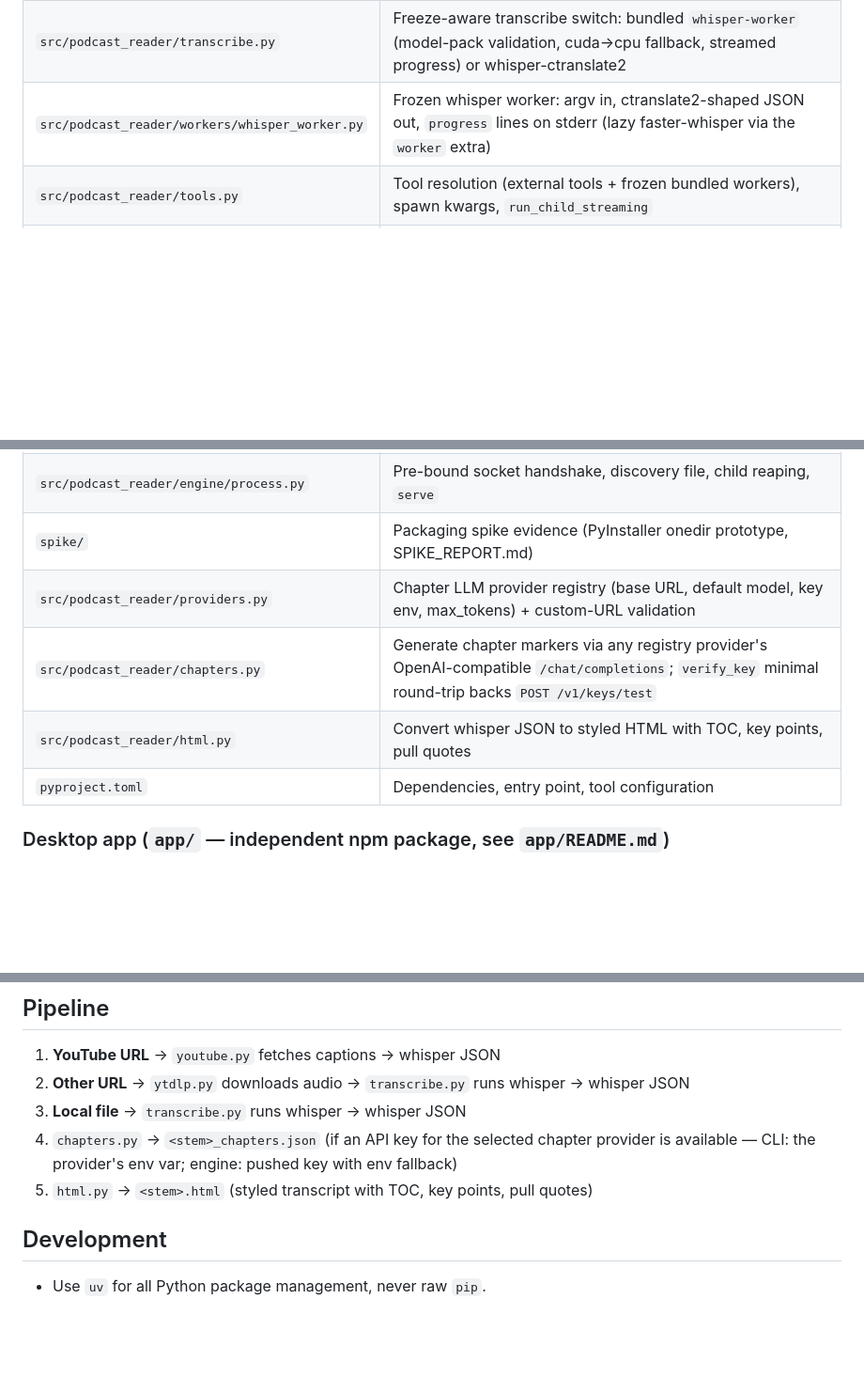
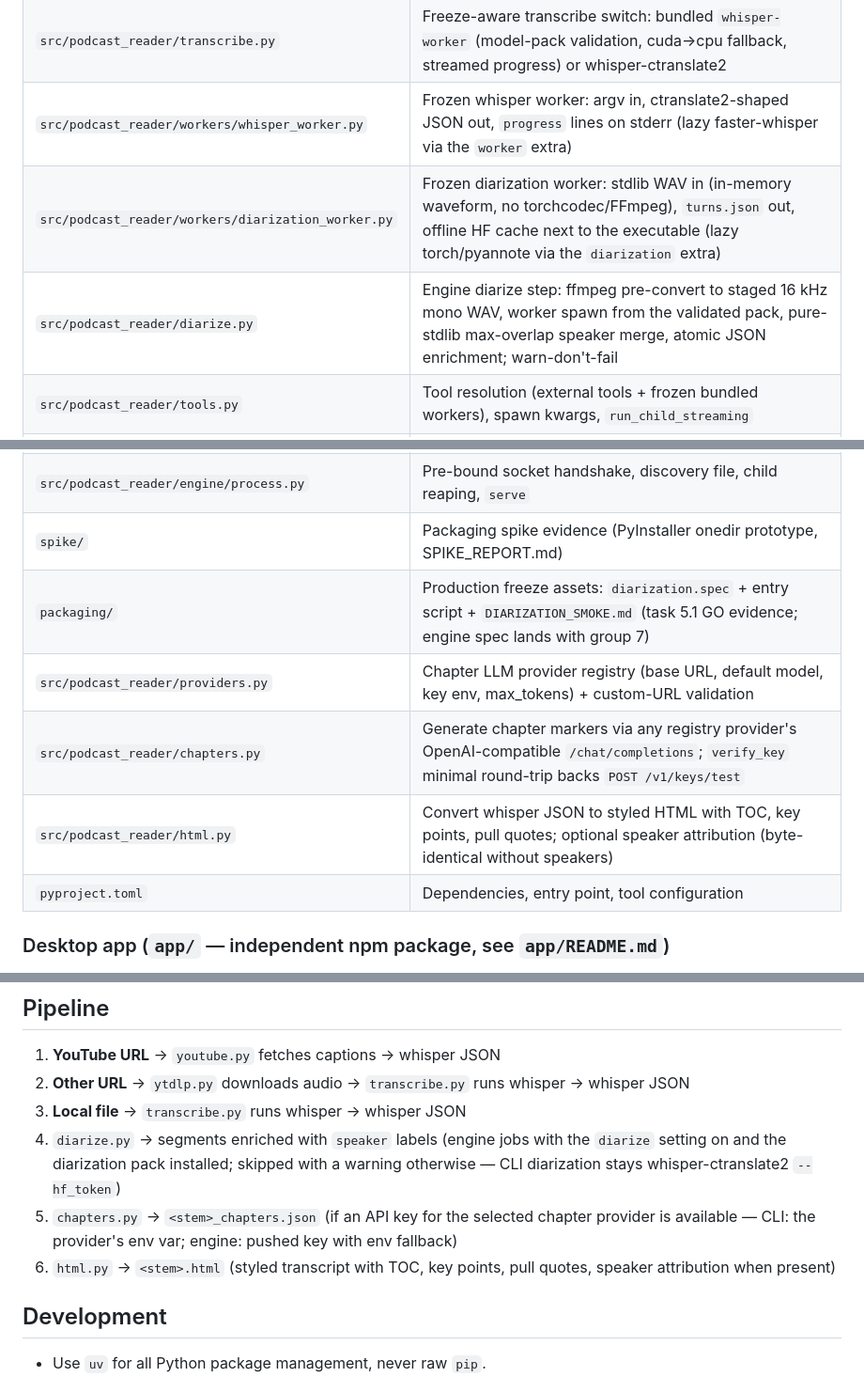
Before and after one commit to jim80net/podcast_reader, a Markdown page: CLAUDE.md, 3 parts joined by grey strips. Shown at 94% size. Rendered like a GitHub page; blank space fills up the shorter version.

Commit message:
docs: diarization module rows, pipeline diarize step, group-5 tasks ticked
Co-Authored-By: Claude Fable 5 <noreply@anthropic.com>

```diff
--- a/CLAUDE.md
+++ b/CLAUDE.md
@@ -68,6 +68,8 @@ For speaker diarization, set `HF_TOKEN` and accept model terms at:
 | `src/podcast_reader/ytdlp.py` | Download audio via yt-dlp; structured `download_failed` + residence-gated `-U` single-retry heal |
 | `src/podcast_reader/transcribe.py` | Freeze-aware transcribe switch: bundled `whisper-worker` (model-pack validation, cuda→cpu fallback, streamed progress) or whisper-ctranslate2 |
 | `src/podcast_reader/workers/whisper_worker.py` | Frozen whisper worker: argv in, ctranslate2-shaped JSON out, `progress` lines on stderr (lazy faster-whisper via the `worker` extra) |
+| `src/podcast_reader/workers/diarization_worker.py` | Frozen diarization worker: stdlib WAV in (in-memory waveform, no torchcodec/FFmpeg), `turns.json` out, offline HF cache next to the executable (lazy torch/pyannote via the `diarization` extra) |
+| `src/podcast_reader/diarize.py` | Engine diarize step: ffmpeg pre-convert to staged 16 kHz mono WAV, worker spawn from the validated pack, pure-stdlib max-overlap speaker merge, atomic JSON enrichment; warn-don't-fail |
 | `src/podcast_reader/tools.py` | Tool resolution (external tools + frozen bundled workers), spawn kwargs, `run_child_streaming` |
 | `src/podcast_reader/types.py` | TypedDict boundaries: PipelineRequest/Event, JobRecord, LibraryEntry, EngineSettings; `PipelineError` |
 | `src/podcast_reader/pipeline.py` | Shared step runner with progress events (used by CLI and engine) |
@@ -82,9 +84,10 @@ For speaker diarization, set `HF_TOKEN` and accept model terms at:
 | `src/podcast_reader/engine/app.py` | FastAPI app: bearer auth, jobs (incl. confirm/dismiss of awaiting-confirmation), events, library, settings, keys (push + test), providers, packs (list/install/uninstall), health, shutdown routes |
 | `src/podcast_reader/engine/process.py` | Pre-bound socket handshake, discovery file, child reaping, `serve` |
 | `spike/` | Packaging spike evidence (PyInstaller onedir prototype, SPIKE_REPORT.md) |
+| `packaging/` | Production freeze assets: `diarization.spec` + entry script + `DIARIZATION_SMOKE.md` (task 5.1 GO evidence; engine spec lands with group 7) |
 | `src/podcast_reader/providers.py` | Chapter LLM provider registry (base URL, default model, key env, max_tokens) + custom-URL validation |
 | `src/podcast_reader/chapters.py` | Generate chapter markers via any registry provider's OpenAI-compatible `/chat/completions`; `verify_key` minimal round-trip backs `POST /v1/keys/test` |
-| `src/podcast_reader/html.py` | Convert whisper JSON to styled HTML with TOC, key points, pull quotes |
+| `src/podcast_reader/html.py` | Convert whisper JSON to styled HTML with TOC, key points, pull quotes; optional speaker attribution (byte-identical without speakers) |
 | `pyproject.toml` | Dependencies, entry point, tool configuration |
 
 ### Desktop app (`app/` — independent npm package, see `app/README.md`)
@@ -114,8 +117,9 @@ Engine `/v1` surface the app consumes: `health`, `shutdown`, `jobs` (+
 1. **YouTube URL** → `youtube.py` fetches captions → whisper JSON
 2. **Other URL** → `ytdlp.py` downloads audio → `transcribe.py` runs whisper → whisper JSON
 3. **Local file** → `transcribe.py` runs whisper → whisper JSON
-4. `chapters.py` → `<stem>_chapters.json` (if an API key for the selected chapter provider is available — CLI: the provider's env var; engine: pushed key with env fallback)
-5. `html.py` → `<stem>.html` (styled transcript with TOC, key points, pull quotes)
+4. `diarize.py` → segments enriched with `speaker` labels (engine jobs with the `diarize` setting on and the diarization pack installed; skipped with a warning otherwise — CLI diarization stays whisper-ctranslate2 `--hf_token`)
+5. `chapters.py` → `<stem>_chapters.json` (if an API key for the selected chapter provider is available — CLI: the provider's env var; engine: pushed key with env fallback)
+6. `html.py` → `<stem>.html` (styled transcript with TOC, key points, pull quotes, speaker attribution when present)
 
 ## Development
 
```
Also changed, not shown: 1 other file.
